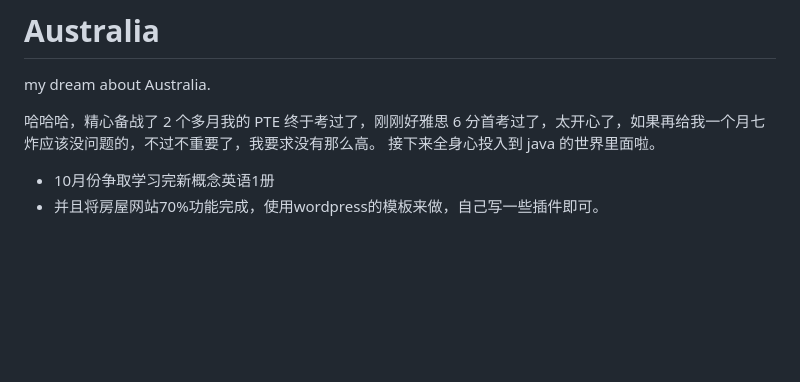
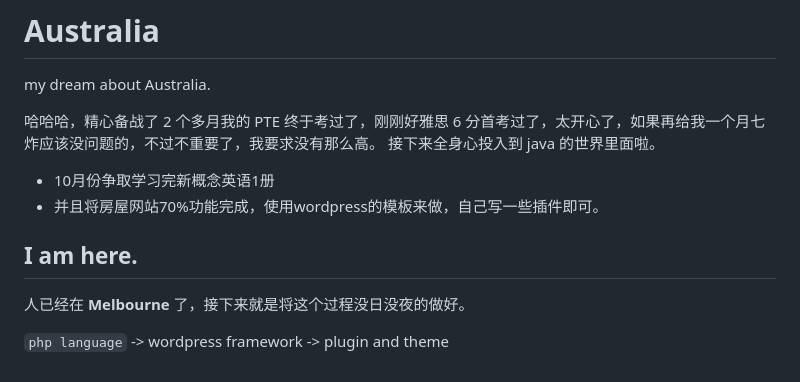
Before and after one commit to liweilijie/Australia, a Markdown page: README.md, the part around the change. GitHub-like rendering; blank space fills up the shorter version.

```diff
--- a/README.md
+++ b/README.md
@@ -7,3 +7,9 @@ my dream about Australia.
 
 - 10月份争取学习完新概念英语1册
 - 并且将房屋网站70%功能完成，使用wordpress的模板来做，自己写一些插件即可。
+
+## I am here.
+
+人已经在 **Melbourne** 了，接下来就是将这个过程没日没夜的做好。
+
+`php language` -> wordpress framework -> plugin and theme
```
Also changed, not shown: php/README.md (+34 -1 lines), php/config_website.md (added, +32 -0 lines), php/mysql.md (added, +119 -0 lines), php/php.md (added, +142 -0 lines), php/ubuntu.md (added, +307 -0 lines), php/webs.md (added, +20 -0 lines), php/images/nginx_phpfpm.png (added), 2 other files.
